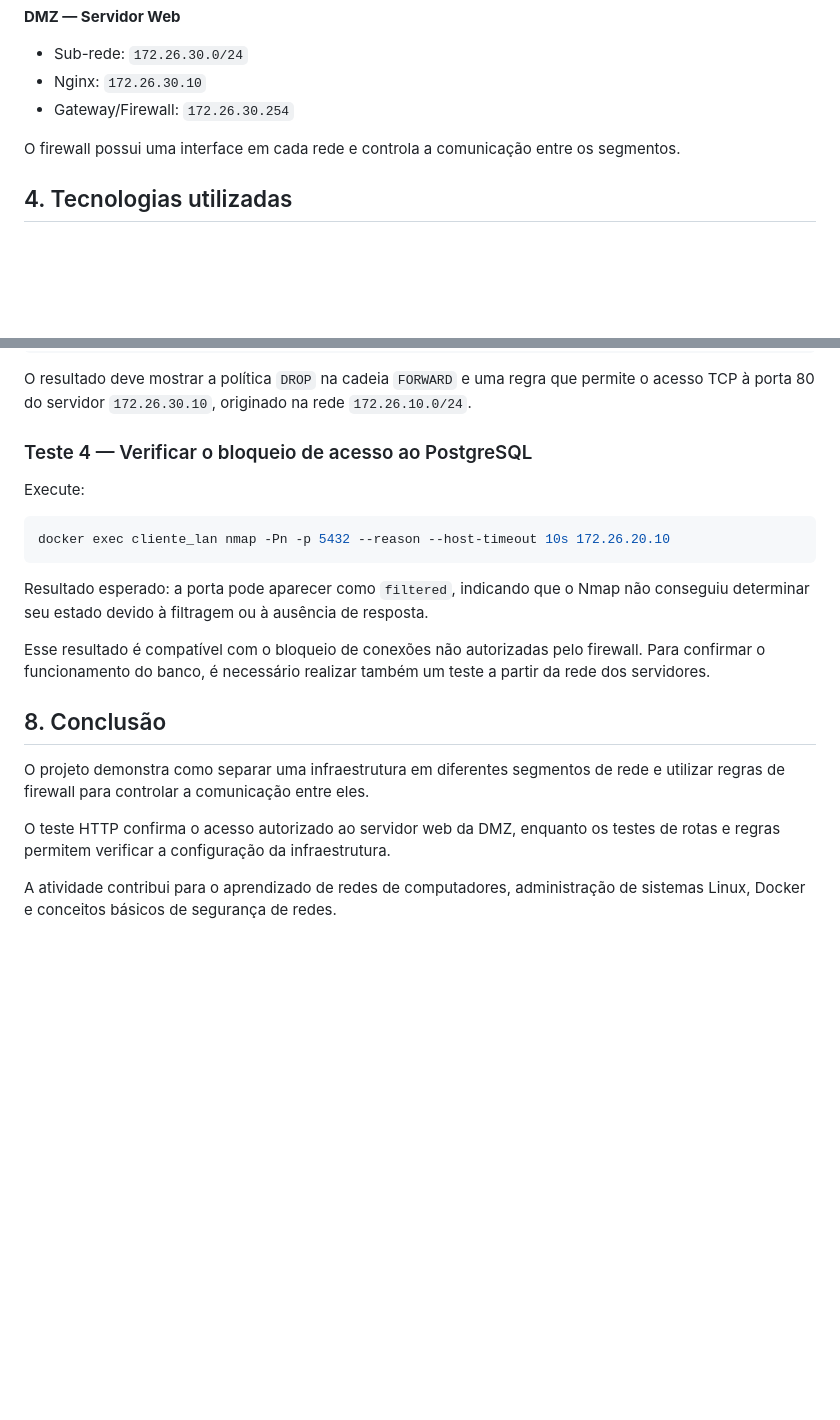
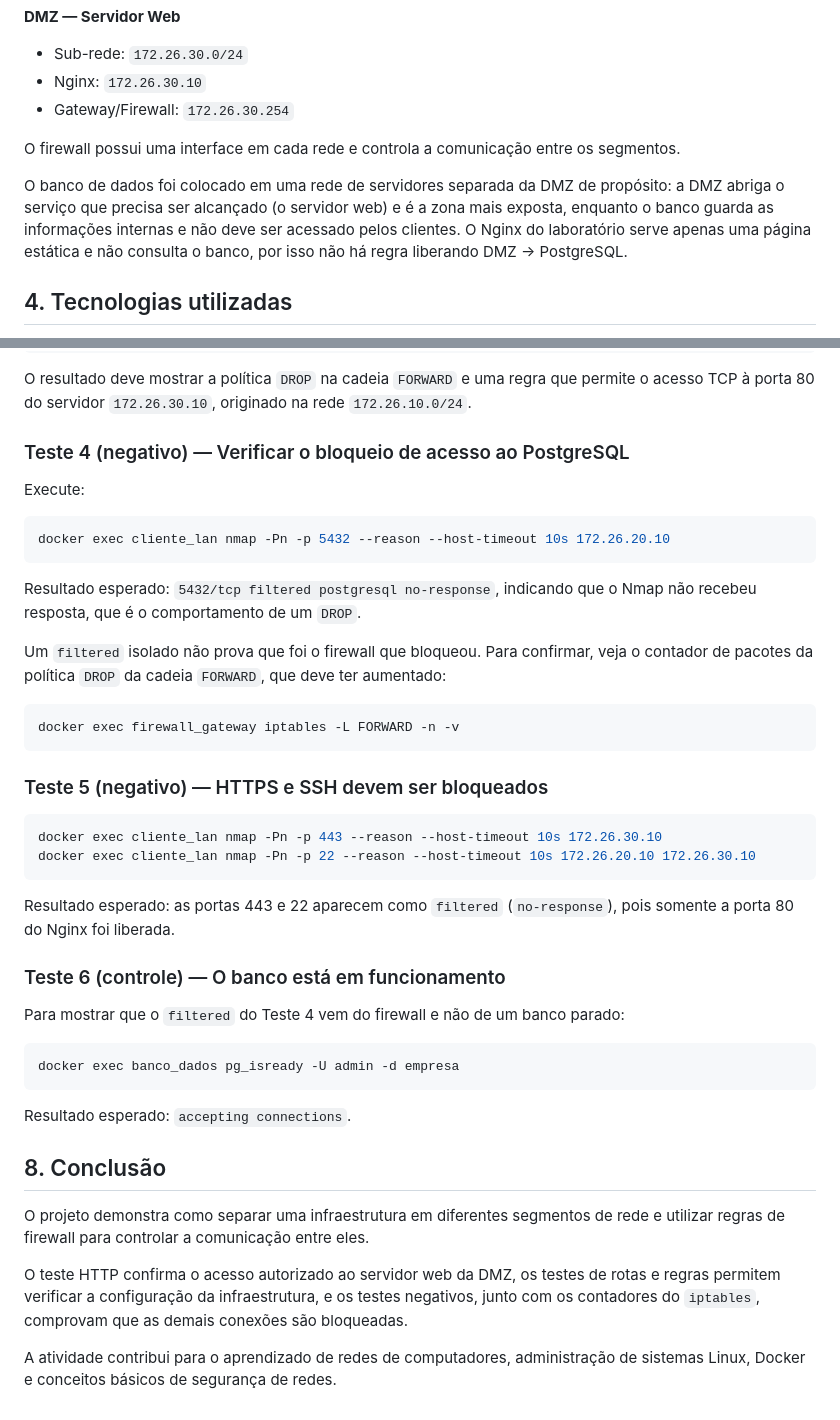
Before and after one commit to samuelkpaiva/Trabalho_Parcial_SI, a Markdown page: README.md, 2 parts joined by grey strips. Drawn GitHub-style; blank space fills up the shorter version.

````diff
--- a/README.md
+++ b/README.md
@@ -38,6 +38,8 @@ A infraestrutura utiliza três redes Docker independentes.
 
 O firewall possui uma interface em cada rede e controla a comunicação entre os segmentos.
 
+O banco de dados foi colocado em uma rede de servidores separada da DMZ de propósito: a DMZ abriga o serviço que precisa ser alcançado (o servidor web) e é a zona mais exposta, enquanto o banco guarda as informações internas e não deve ser acessado pelos clientes. O Nginx do laboratório serve apenas uma página estática e não consulta o banco, por isso não há regra liberando DMZ → PostgreSQL.
+
 ## 4. Tecnologias utilizadas
 
 - Docker
@@ -129,7 +139,7 @@ docker exec firewall_gateway iptables -L -n -v
 
 O resultado deve mostrar a política `DROP` na cadeia `FORWARD` e uma regra que permite o acesso TCP à porta 80 do servidor `172.26.30.10`, originado na rede `172.26.10.0/24`.
 
-### Teste 4 — Verificar o bloqueio de acesso ao PostgreSQL
+### Teste 4 (negativo) — Verificar o bloqueio de acesso ao PostgreSQL
 
 Execute:
 
@@ -137,14 +147,37 @@ Execute:
 docker exec cliente_lan nmap -Pn -p 5432 --reason --host-timeout 10s 172.26.20.10
 ```
 
-Resultado esperado: a porta pode aparecer como `filtered`, indicando que o Nmap não conseguiu determinar seu estado devido à filtragem ou à ausência de resposta.
+Resultado esperado: `5432/tcp filtered postgresql no-response`, indicando que o Nmap não recebeu resposta, que é o comportamento de um `DROP`.
 
-Esse resultado é compatível com o bloqueio de conexões não autorizadas pelo firewall. Para confirmar o funcionamento do banco, é necessário realizar também um teste a partir da rede dos servidores.
+Um `filtered` isolado não prova que foi o firewall que bloqueou. Para confirmar, veja o contador de pacotes da política `DROP` da cadeia `FORWARD`, que deve ter aumentado:
+
+```bash
+docker exec firewall_gateway iptables -L FORWARD -n -v
+```
+
+### Teste 5 (negativo) — HTTPS e SSH devem ser bloqueados
+
+```bash
+docker exec cliente_lan nmap -Pn -p 443 --reason --host-timeout 10s 172.26.30.10
+docker exec cliente_lan nmap -Pn -p 22 --reason --host-timeout 10s 172.26.20.10 172.26.30.10
+```
+
+Resultado esperado: as portas 443 e 22 aparecem como `filtered` (`no-response`), pois somente a porta 80 do Nginx foi liberada.
+
+### Teste 6 (controle) — O banco está em funcionamento
+
+Para mostrar que o `filtered` do Teste 4 vem do firewall e não de um banco parado:
+
+```bash
+docker exec banco_dados pg_isready -U admin -d empresa
+```
+
+Resultado esperado: `accepting connections`.
 
 ## 8. Conclusão
 
 O projeto demonstra como separar uma infraestrutura em diferentes segmentos de rede e utilizar regras de firewall para controlar a comunicação entre eles.
 
-O teste HTTP confirma o acesso autorizado ao servidor web da DMZ, enquanto os testes de rotas e regras permitem verificar a configuração da infraestrutura.
+O teste HTTP confirma o acesso autorizado ao servidor web da DMZ, os testes de rotas e regras permitem verificar a configuração da infraestrutura, e os testes negativos, junto com os contadores do `iptables`, comprovam que as demais conexões são bloqueadas.
 
 A atividade contribui para o aprendizado de redes de computadores, administração de sistemas Linux, Docker e conceitos básicos de segurança de redes.
````
Also changed, not shown: other parts of README.md (+13 -5 lines).
